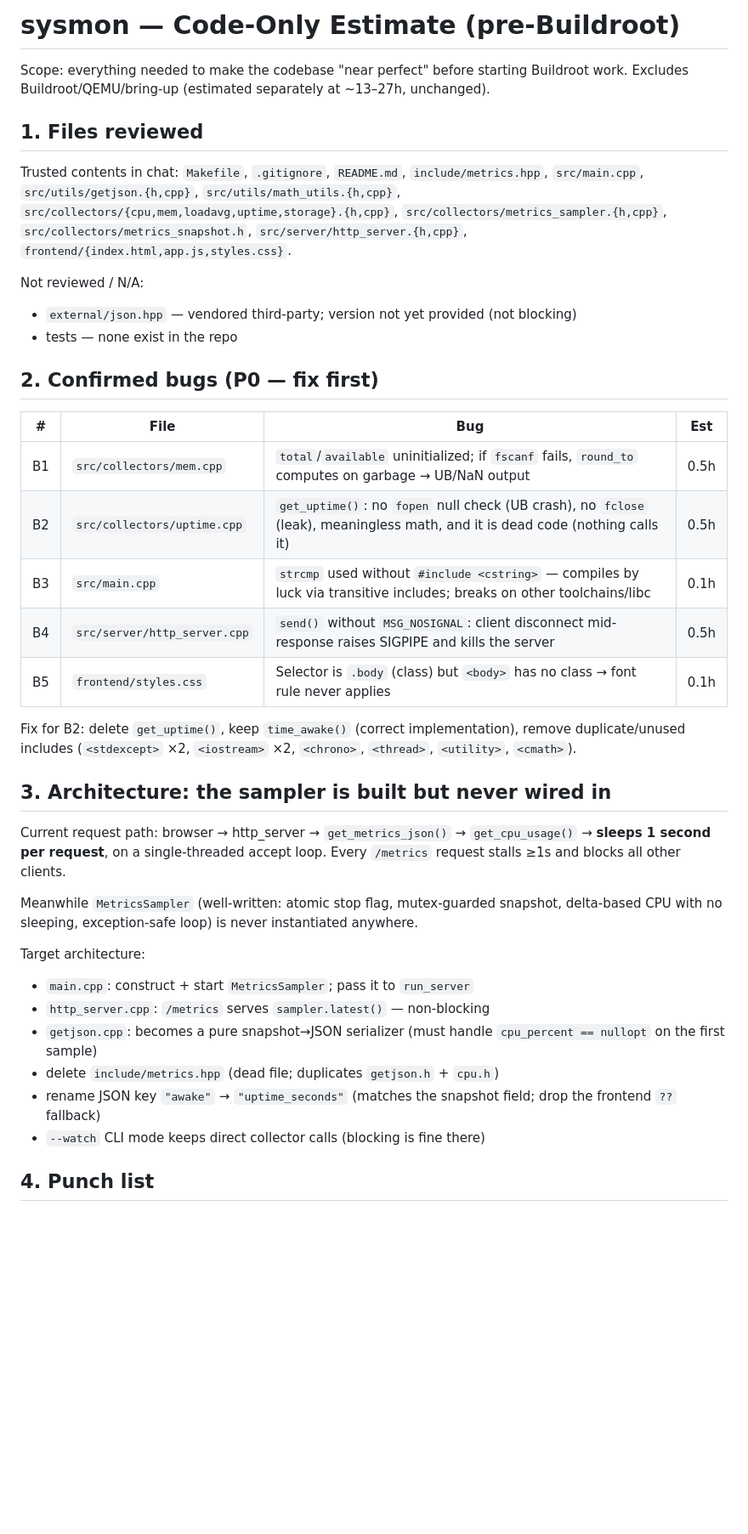
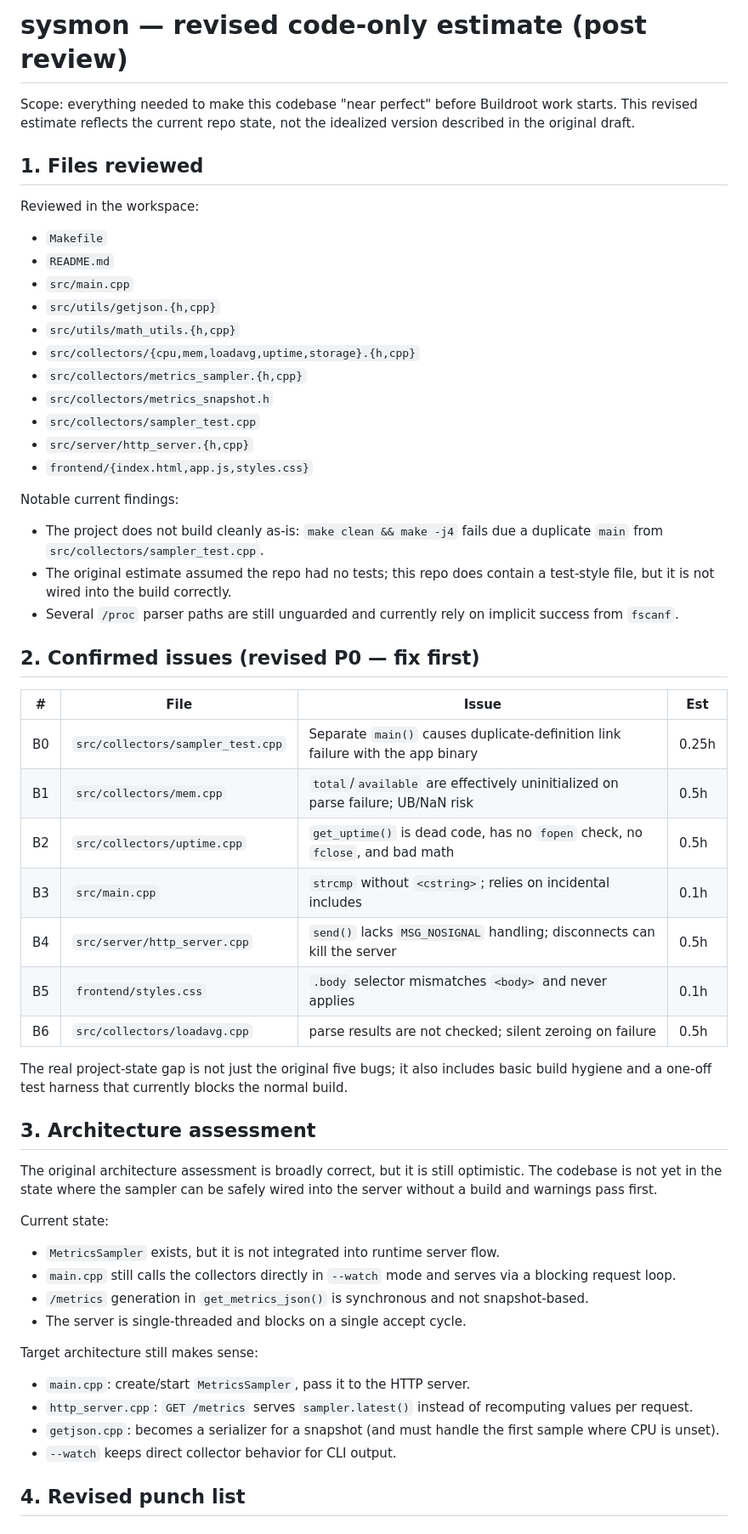
Before and after one commit to RedDeliciousApples/sysmon-proj, a Markdown page: ESTIMATE.md, the part around one of its changes. Shown at 85% size. Rendered like a GitHub page; blank space fills up the shorter version.

Commit message:
updated estimate

```diff
--- a/ESTIMATE.md
+++ b/ESTIMATE.md
@@ -1,55 +1,65 @@
-# sysmon — Code-Only Estimate (pre-Buildroot)
+# sysmon — revised code-only estimate (post review)
 
-Scope: everything needed to make the codebase "near perfect" before starting
-Buildroot work. Excludes Buildroot/QEMU/bring-up (estimated separately at
-~13–27h, unchanged).
+Scope: everything needed to make this codebase "near perfect" before Buildroot
+work starts. This revised estimate reflects the current repo state, not the
+idealized version described in the original draft.
 
 ## 1. Files reviewed
 
-Trusted contents in chat: `Makefile`, `.gitignore`, `README.md`,
-`include/metrics.hpp`, `src/main.cpp`, `src/utils/getjson.{h,cpp}`,
-`src/utils/math_utils.{h,cpp}`, `src/collectors/{cpu,mem,loadavg,uptime,storage}.{h,cpp}`,
-`src/collectors/metrics_sampler.{h,cpp}`, `src/collectors/metrics_snapshot.h`,
-`src/server/http_server.{h,cpp}`, `frontend/{index.html,app.js,styles.css}`.
+Reviewed in the workspace:
+- `Makefile`
+- `README.md`
+- `src/main.cpp`
+- `src/utils/getjson.{h,cpp}`
+- `src/utils/math_utils.{h,cpp}`
+- `src/collectors/{cpu,mem,loadavg,uptime,storage}.{h,cpp}`
+- `src/collectors/metrics_sampler.{h,cpp}`
+- `src/collectors/metrics_snapshot.h`
+- `src/collectors/sampler_test.cpp`
+- `src/server/http_server.{h,cpp}`
+- `frontend/{index.html,app.js,styles.css}`
 
-Not reviewed / N/A:
-- `external/json.hpp` — vendored third-party; version not yet provided (not blocking)
-- tests — none exist in the repo
+Notable current findings:
+- The project does not build cleanly as-is: `make clean && make -j4` fails due a
+  duplicate `main` from `src/collectors/sampler_test.cpp`.
+- The original estimate assumed the repo had no tests; this repo does contain a
+  test-style file, but it is not wired into the build correctly.
+- Several `/proc` parser paths are still unguarded and currently rely on implicit
+  success from `fscanf`.
 
-## 2. Confirmed bugs (P0 — fix first)
+## 2. Confirmed issues (revised P0 — fix first)
 
-| #  | File                        | Bug                                                                                                                                 | Est  |
-|----|-----------------------------|-------------------------------------------------------------------------------------------------------------------------------------|------|
-| B1 | `src/collectors/mem.cpp`    | `total`/`available` uninitialized; if `fscanf` fails, `round_to` computes on garbage → UB/NaN output                                 | 0.5h |
-| B2 | `src/collectors/uptime.cpp` | `get_uptime()`: no `fopen` null check (UB crash), no `fclose` (leak), meaningless math, and it is dead code (nothing calls it)        | 0.5h |
-| B3 | `src/main.cpp`              | `strcmp` used without `#include <cstring>` — compiles by luck via transitive includes; breaks on other toolchains/libc               | 0.1h |
-| B4 | `src/server/http_server.cpp`| `send()` without `MSG_NOSIGNAL`: client disconnect mid-response raises SIGPIPE and kills the server                                  | 0.5h |
-| B5 | `frontend/styles.css`       | Selector is `.body` (class) but `<body>` has no class → font rule never applies                                                      | 0.1h |
+| #  | File                       | Issue                                                                                 | Est  |
+|----|----------------------------|---------------------------------------------------------------------------------------|------|
+| B0 | `src/collectors/sampler_test.cpp` | Separate `main()` causes duplicate-definition link failure with the app binary | 0.25h |
+| B1 | `src/collectors/mem.cpp` | `total`/`available` are effectively uninitialized on parse failure; UB/NaN risk | 0.5h |
+| B2 | `src/collectors/uptime.cpp` | `get_uptime()` is dead code, has no `fopen` check, no `fclose`, and bad math | 0.5h |
+| B3 | `src/main.cpp` | `strcmp` without `<cstring>`; relies on incidental includes | 0.1h |
+| B4 | `src/server/http_server.cpp` | `send()` lacks `MSG_NOSIGNAL` handling; disconnects can kill the server | 0.5h |
+| B5 | `frontend/styles.css` | `.body` selector mismatches `<body>` and never applies | 0.1h |
+| B6 | `src/collectors/loadavg.cpp` | parse results are not checked; silent zeroing on failure | 0.5h |
 
-Fix for B2: delete `get_uptime()`, keep `time_awake()` (correct implementation),
-remove duplicate/unused includes (`<stdexcept>` ×2, `<iostream>` ×2, `<chrono>`,
-`<thread>`, `<utility>`, `<cmath>`).
+The real project-state gap is not just the original five bugs; it also includes
+basic build hygiene and a one-off test harness that currently blocks the normal build.
 
-## 3. Architecture: the sampler is built but never wired in
+## 3. Architecture assessment
 
-Current request path:
-browser → http_server → `get_metrics_json()` → `get_cpu_usage()` →
-**sleeps 1 second per request**, on a single-threaded accept loop.
-Every `/metrics` request stalls ≥1s and blocks all other clients.
+The original architecture assessment is broadly correct, but it is still optimistic.
+The codebase is not yet in the state where the sampler can be safely wired into the
+server without a build and warnings pass first.
 
-Meanwhile `MetricsSampler` (well-written: atomic stop flag, mutex-guarded
-snapshot, delta-based CPU with no sleeping, exception-safe loop) is never
-instantiated anywhere.
+Current state:
+- `MetricsSampler` exists, but it is not integrated into runtime server flow.
+- `main.cpp` still calls the collectors directly in `--watch` mode and serves via
+  a blocking request loop.
+- `/metrics` generation in `get_metrics_json()` is synchronous and not snapshot-based.
+- The server is single-threaded and blocks on a single accept cycle.
 
-Target architecture:
-- `main.cpp`: construct + start `MetricsSampler`; pass it to `run_server`
-- `http_server.cpp`: `/metrics` serves `sampler.latest()` — non-blocking
-- `getjson.cpp`: becomes a pure snapshot→JSON serializer
-  (must handle `cpu_percent == nullopt` on the first sample)
-- delete `include/metrics.hpp` (dead file; duplicates `getjson.h` + `cpu.h`)
-- rename JSON key `"awake"` → `"uptime_seconds"` (matches the snapshot field;
-  drop the frontend `??` fallback)
-- `--watch` CLI mode keeps direct collector calls (blocking is fine there)
+Target architecture still makes sense:
+- `main.cpp`: create/start `MetricsSampler`, pass it to the HTTP server.
+- `http_server.cpp`: `GET /metrics` serves `sampler.latest()` instead of recomputing values per request.
+- `getjson.cpp`: becomes a serializer for a snapshot (and must handle the first sample where CPU is unset).
+- `--watch` keeps direct collector behavior for CLI output.
 
-## 4. Punch list
+## 4. Revised punch list
 
```
Also changed, not shown: other parts of ESTIMATE.md (+52 -49 lines).
